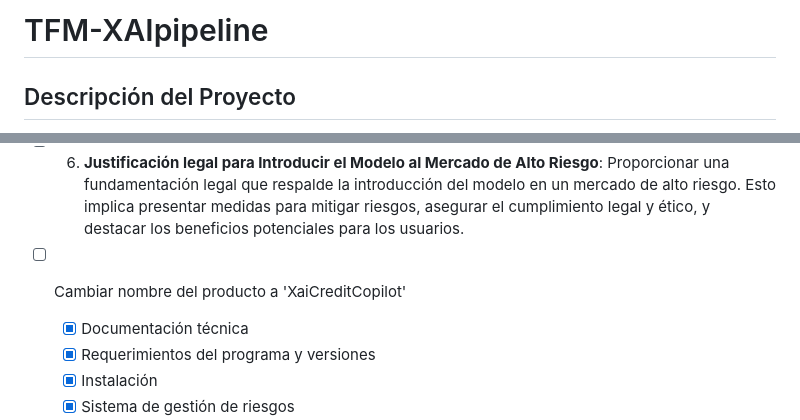
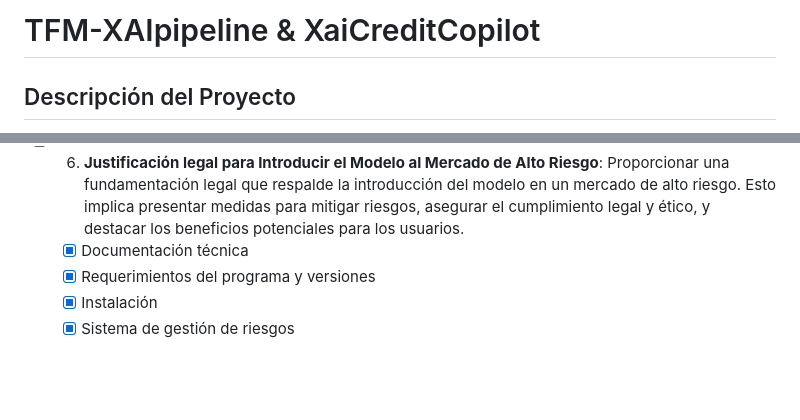
Before and after one commit to Oier-Mk/TFM-XAIpipeline, a Markdown page: README.md, 2 parts joined by grey strips. GitHub-like rendering; blank space fills up the shorter version.

```diff
--- a/README.md
+++ b/README.md
@@ -1,4 +1,4 @@
-# TFM-XAIpipeline
+# TFM-XAIpipeline & XaiCreditCopilot
 
 ## Descripción del Proyecto
 
@@ -19,9 +19,6 @@ Los objetivos principales de este proyecto son:
 - [x] 5. **Resultado del Modelo rCBA y Comparación con XGBoost**: Presentar los resultados del modelo rCBA y indicar la ligera superioridad del modelo XGBoost en términos de precisión. Se debe resaltar que el modelo XGBoost corrobora en todo momento lo obtenido con rCBA.
 
 - [ ] 6. **Justificación legal para Introducir el Modelo al Mercado de Alto Riesgo**: Proporcionar una fundamentación legal que respalde la introducción del modelo en un mercado de alto riesgo. Esto implica presentar medidas para mitigar riesgos, asegurar el cumplimiento legal y ético, y destacar los beneficios potenciales para los usuarios.
-
-- [ ] Cambiar nombre del producto a 'XaiCreditCopilot'
-
 
   - [x] Documentación técnica
   - [x] Requerimientos del programa y versiones
```
